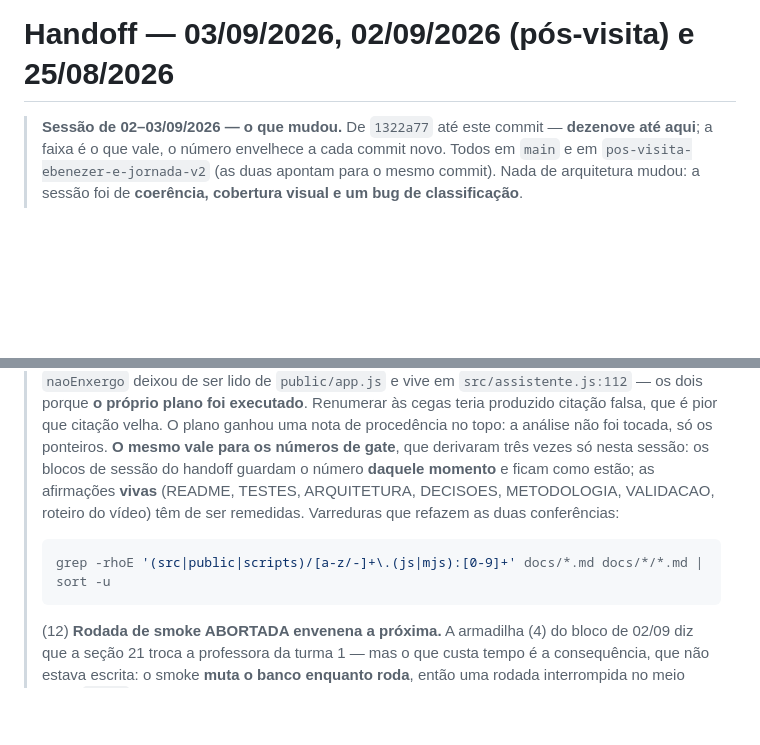
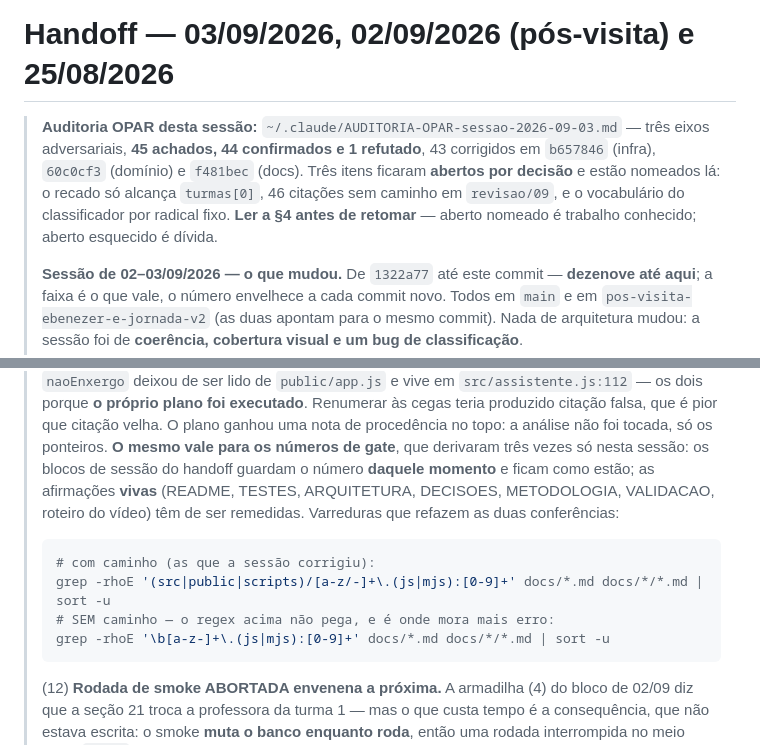
Before and after one commit to igorregoir-lgtm/percurso-mvp, a Markdown page: docs/HANDOFF.md, 2 parts joined by grey strips. Drawn GitHub-style; blank space fills up the shorter version.

Commit message:
Relatório OPAR: 45 achados, 44 confirmados, 1 refutado, 3 abertos
Etapa 5 do protocolo. Relatório durável em
~/.claude/AUDITORIA-OPAR-sessao-2026-09-03.md, com as quatro seções que a regra
de honestidade exige: Corrigido · Refutado · Verificado e limpo · Aberto.

O ponteiro entra no topo do bloco desta sessão no HANDOFF, mandando ler a §4
antes de retomar: aberto nomeado é trabalho conhecido, aberto esquecido é dívida.

Os três abertos, com o motivo de cada um NÃO ter sido corrigido:

- o recado só alcança `turmas[0]`, então a turma 7 da psicóloga não tem porta na
  interface. É decisão de produto (seletor de turma em #/hoje), não defeito.
- 46 citações arquivo:linha SEM CAMINHO em revisao/09, que o grep da varredura
  não pega. Amostra de quatro, todas erradas. Não corrigido por desproporção:
  plano datado, e auditar 46 âncoras custa mais do que vale ali. O comando com o
  regex ampliado ficou no handoff.
- o vocabulário do classificador por radical fixo. Não corrigido por escopo:
  expandir vocabulário não tem critério de parada, e três bugs desta série já
  vieram de mexer nessa tabela.

Registrei também duas imprecisões de EXEMPLO em achados verdadeiros — o auditor
de domínio usou "Ana Clara", nome que não existe na seed (a falha existe, e se
demonstra com "Quezia"), e o de infra descreveu o DELETE FROM alerta como se o
script não o tivesse, quando fui eu que o escrevi em 8da070a. Achado certo com
exemplo errado não é falso positivo, mas precisa ficar dito.

E a leitura que atravessa a sessão: quatro achados independentes têm a mesma
forma — um número que o documento afirma e ninguém remede. Gates em nove
lugares, contagem de rotas, soma da tabela de cobertura, citações arquivo:linha.
Três reincidiram DENTRO da própria sessão: corrigi os gates três vezes, e a
terceira foi porque a auditoria acrescentou asserções enquanto eu corrigia a
segunda.

Gates: 165 unitários · 378 smoke.

Co-Authored-By: Claude Opus 5 <noreply@anthropic.com>

````diff
--- a/docs/HANDOFF.md
+++ b/docs/HANDOFF.md
@@ -1,5 +1,12 @@
 # Handoff — 03/09/2026, 02/09/2026 (pós-visita) e 25/08/2026
 
+> **Auditoria OPAR desta sessão:** `~/.claude/AUDITORIA-OPAR-sessao-2026-09-03.md` — três eixos
+> adversariais, **45 achados, 44 confirmados e 1 refutado**, 43 corrigidos em `b657846` (infra),
+> `60c0cf3` (domínio) e `f481bec` (docs). Três itens ficaram **abertos por decisão** e estão
+> nomeados lá: o recado só alcança `turmas[0]`, 46 citações sem caminho em `revisao/09`, e o
+> vocabulário do classificador por radical fixo. **Ler a §4 antes de retomar** — aberto nomeado é
+> trabalho conhecido; aberto esquecido é dívida.
+>
 > **Sessão de 02–03/09/2026 — o que mudou.** De `1322a77` até este commit — **dezenove até
 > aqui**; a faixa é o que vale, o número envelhece a cada commit novo. Todos em
 > `main` e em `pos-visita-ebenezer-e-jornada-v2` (as duas apontam para o mesmo commit). Nada de
@@ -94,7 +101,10 @@
 > ARQUITETURA, DECISOES, METODOLOGIA, VALIDACAO, roteiro do vídeo) têm de ser remedidas. Varreduras
 > que refazem as duas conferências:
 > ```bash
+> # com caminho (as que a sessão corrigiu):
 > grep -rhoE '(src|public|scripts)/[a-z/-]+\.(js|mjs):[0-9]+' docs/*.md docs/*/*.md | sort -u
+> # SEM caminho — o regex acima não pega, e é onde mora mais erro:
+> grep -rhoE '\b[a-z-]+\.(js|mjs):[0-9]+' docs/*.md docs/*/*.md | sort -u
 > ```
 >
 > (12) **Rodada de smoke ABORTADA envenena a próxima.** A armadilha (4) do bloco de 02/09 diz que
````
